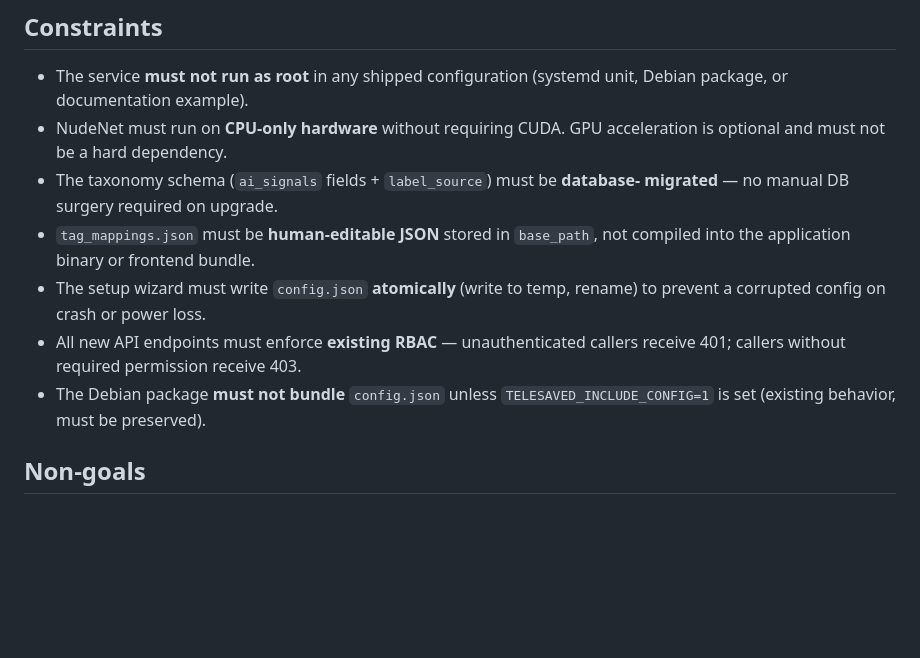
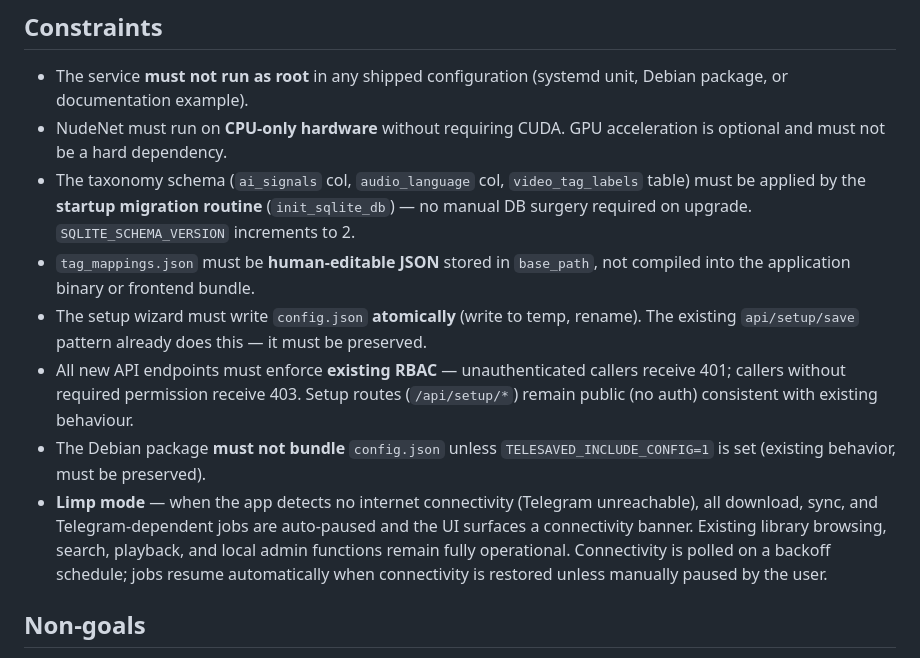
Before and after one commit to simgaymer/telesaved-ai, a Markdown page: docs/SPEC-phase1-foundation-classification.md, the part around one of its changes. Rendered like a GitHub page; blank space fills up the shorter version.

```diff
--- a/docs/SPEC-phase1-foundation-classification.md
+++ b/docs/SPEC-phase1-foundation-classification.md
@@ -157,16 +172,24 @@ fine-tuning.
   Debian package, or documentation example).
 - NudeNet must run on **CPU-only hardware** without requiring CUDA. GPU acceleration
   is optional and must not be a hard dependency.
-- The taxonomy schema (`ai_signals` fields + `label_source`) must be **database-
-  migrated** — no manual DB surgery required on upgrade.
+- The taxonomy schema (`ai_signals` col, `audio_language` col, `video_tag_labels`
+  table) must be applied by the **startup migration routine** (`init_sqlite_db`) —
+  no manual DB surgery required on upgrade. `SQLITE_SCHEMA_VERSION` increments to 2.
 - `tag_mappings.json` must be **human-editable JSON** stored in `base_path`, not
   compiled into the application binary or frontend bundle.
-- The setup wizard must write `config.json` **atomically** (write to temp, rename)
-  to prevent a corrupted config on crash or power loss.
+- The setup wizard must write `config.json` **atomically** (write to temp, rename).
+  The existing `api/setup/save` pattern already does this — it must be preserved.
 - All new API endpoints must enforce **existing RBAC** — unauthenticated callers
-  receive 401; callers without required permission receive 403.
+  receive 401; callers without required permission receive 403. Setup routes
+  (`/api/setup/*`) remain public (no auth) consistent with existing behaviour.
 - The Debian package **must not bundle** `config.json` unless `TELESAVED_INCLUDE_CONFIG=1`
   is set (existing behavior, must be preserved).
+- **Limp mode** — when the app detects no internet connectivity (Telegram
+  unreachable), all download, sync, and Telegram-dependent jobs are auto-paused
+  and the UI surfaces a connectivity banner. Existing library browsing, search,
+  playback, and local admin functions remain fully operational. Connectivity is
+  polled on a backoff schedule; jobs resume automatically when connectivity is
+  restored unless manually paused by the user.
 
 ## Non-goals
 
```
Also changed, not shown: other parts of docs/SPEC-phase1-foundation-classification.md (+80 -37 lines).
